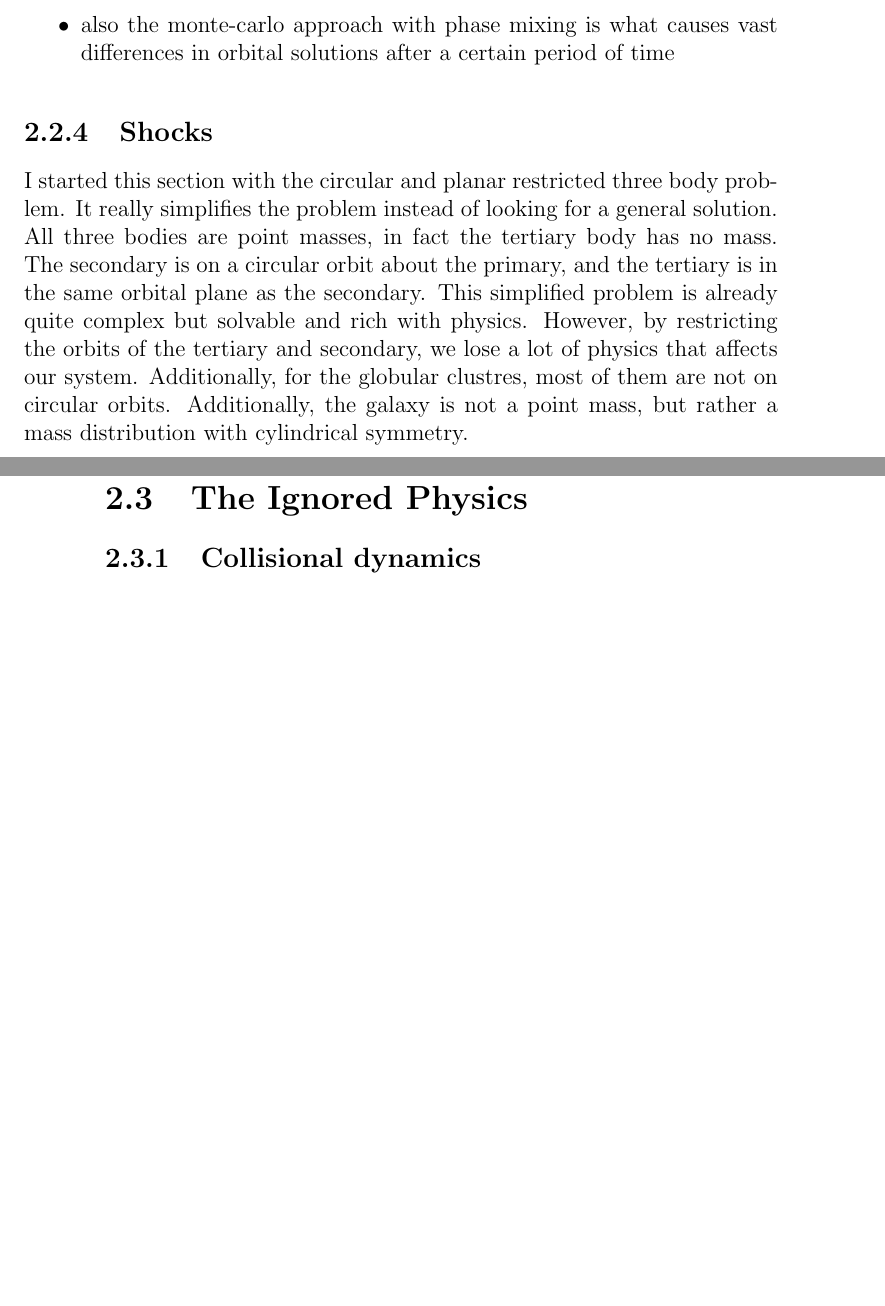
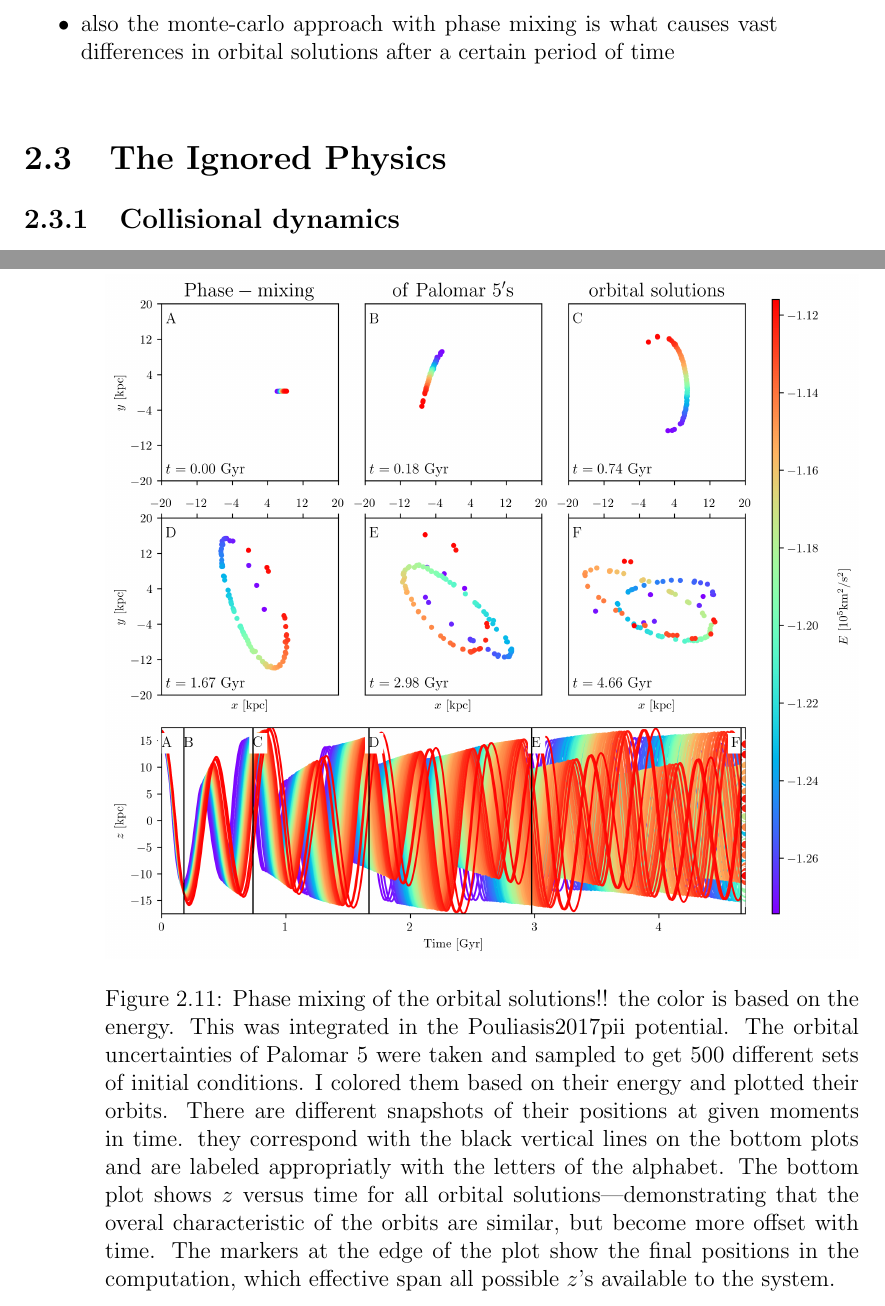
Before and after one commit to salvatore-ferrone/phd-thesis-ferrone, a LaTeX thesis (main.tex, which reads chapters/theory.tex): two parts of pages 37 and 40 of 49 before the commit and two parts of pages 37 and 40 of 51 after it, joined at a grey line, cut so that both start at the same text, the shorter picture padded with empty space. Compiled offline with pdfLaTeX.

Commit message:
added the phase mixing pretty well for the orbit, I'd say

```diff
--- a/chapters/theory.tex
+++ b/chapters/theory.tex
@@ -278,8 +278,14 @@ VIDEO: moon_tidal_simulation.mp4
             \item also the monte-carlo approach with phase mixing is what causes vast differences in orbital solutions after a certain period of time
         \end{itemize}
 
-    \subsection{Shocks}
-        I started this section with the circular and planar restricted three body problem. It really simplifies the problem instead of looking for a general solution. All three bodies are point masses, in fact the tertiary body has no mass. The secondary is on a circular orbit about the primary, and the tertiary is in the same orbital plane as the secondary. This simplified problem is already quite complex but solvable and rich with physics. However, by restricting the orbits of the tertiary and secondary, we lose a lot of physics that affects our system. Additionally, for the globular clustres, most of them are not on circular orbits. Additionally, the galaxy is not a point mass, but rather a mass distribution with cylindrical symmetry.
+
+            \begin{figure}
+                \includegraphics[width=\linewidth]{images/phase_mixing_palomar_5_orbital_solutions.png}
+                \caption{Phase mixing of the orbital solutions!! the color is based on the energy. This was integrated in the Pouliasis2017pii potential. The orbital uncertainties of Palomar 5 were taken and sampled to get 500 different sets of initial conditions. I colored them based on their energy and plotted their orbits. There are different snapshots of their positions at given moments in time. they correspond with the black vertical lines on the bottom plots and are labeled appropriatly with the letters of the alphabet. The bottom plot shows $z$ versus time for all orbital solutions---demonstrating that the overal characteristic of the orbits are similar, but become more offset with time. The markers at the edge of the plot show the final positions in the computation, which effective span all possible $z$'s available to the system.}
+                \label{fig:phase_mixing_palomar_5_orbital_solutions}
+            \end{figure}
+
+
 
 
 
```
Also changed, not shown: docs/images/phase_mixing_palomar_5_orbital_solutions.png (added), images/phase_mixing_palomar_5_orbital_solutions.png (added), 2 other files.
